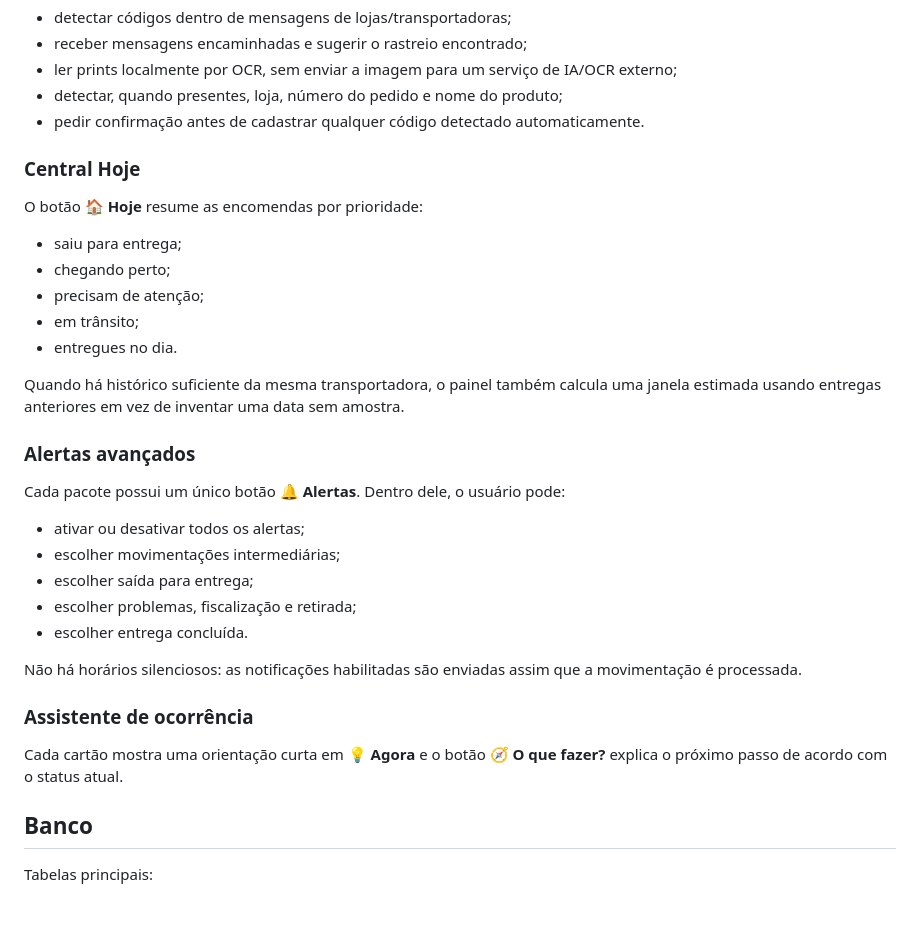
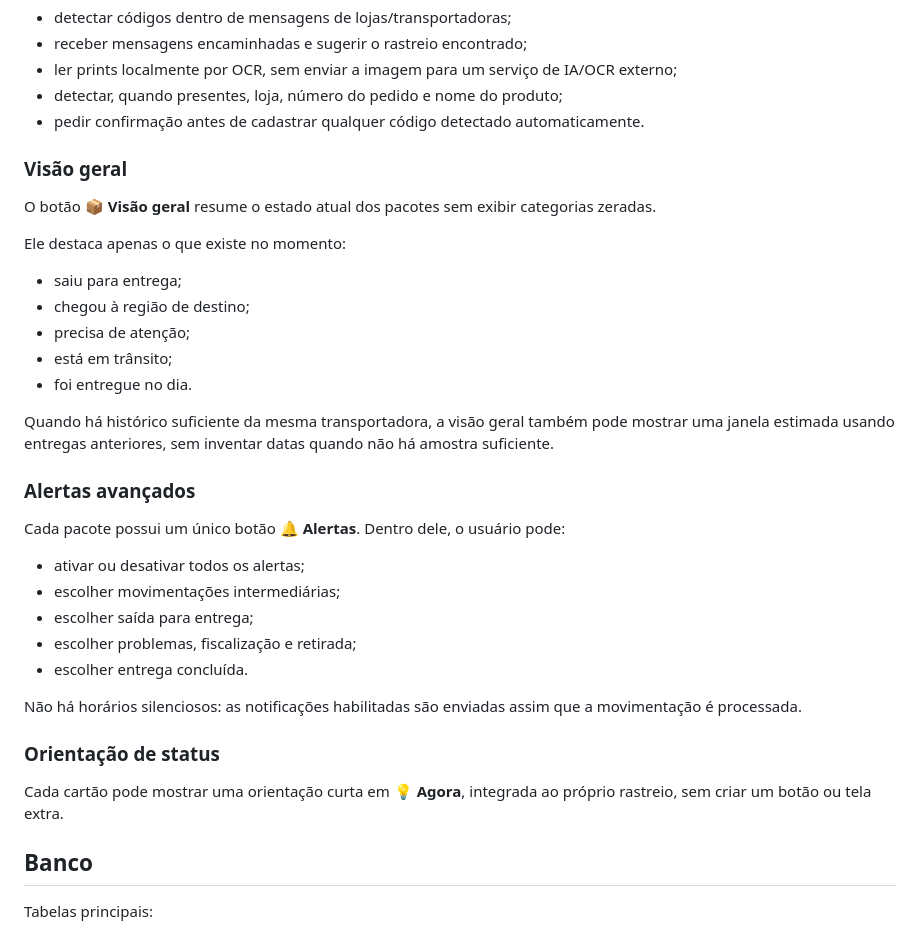
Before and after one commit to QGBALTIGO/FabricioBaltigoFlix, a Markdown page: README.md, the part around the change. GitHub-like rendering; blank space fills up the shorter version.

Commit message:
docs: describe redesigned overview

```diff
--- a/README.md
+++ b/README.md
@@ -87,17 +87,19 @@ Além do código puro, o bot pode:
 - detectar, quando presentes, loja, número do pedido e nome do produto;
 - pedir confirmação antes de cadastrar qualquer código detectado automaticamente.
 
-### Central Hoje
+### Visão geral
 
-O botão **🏠 Hoje** resume as encomendas por prioridade:
+O botão **📦 Visão geral** resume o estado atual dos pacotes sem exibir categorias zeradas.
+
+Ele destaca apenas o que existe no momento:
 
 - saiu para entrega;
-- chegando perto;
-- precisam de atenção;
-- em trânsito;
-- entregues no dia.
+- chegou à região de destino;
+- precisa de atenção;
+- está em trânsito;
+- foi entregue no dia.
 
-Quando há histórico suficiente da mesma transportadora, o painel também calcula uma janela estimada usando entregas anteriores em vez de inventar uma data sem amostra.
+Quando há histórico suficiente da mesma transportadora, a visão geral também pode mostrar uma janela estimada usando entregas anteriores, sem inventar datas quando não há amostra suficiente.
 
 ### Alertas avançados
 
@@ -111,9 +113,9 @@ Cada pacote possui um único botão **🔔 Alertas**. Dentro dele, o usuário po
 
 Não há horários silenciosos: as notificações habilitadas são enviadas assim que a movimentação é processada.
 
-### Assistente de ocorrência
+### Orientação de status
 
-Cada cartão mostra uma orientação curta em **💡 Agora** e o botão **🧭 O que fazer?** explica o próximo passo de acordo com o status atual.
+Cada cartão pode mostrar uma orientação curta em **💡 Agora**, integrada ao próprio rastreio, sem criar um botão ou tela extra.
 
 ## Banco
 
```
